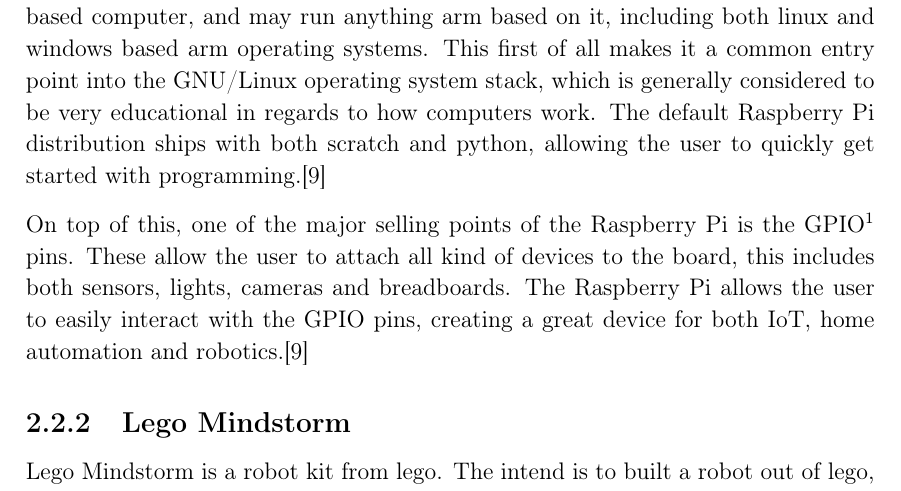
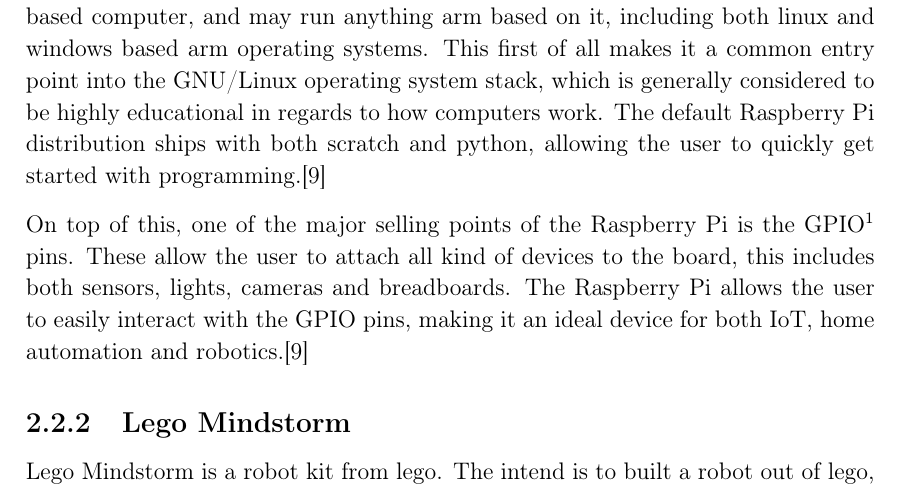
Before and after one commit to HotCL/P4-HCL, a LaTeX thesis (report/main.tex, which reads report/2.Analysis/EducationalMiniComputers.tex): part of page 9 of 15, cut so that both start at the same text. Compiled offline with pdfLaTeX.

Commit message:
Jira id: HCLANG-22 - #comment Fixed very and great

```diff
--- a/report/2.Analysis/EducationalMiniComputers.tex
+++ b/report/2.Analysis/EducationalMiniComputers.tex
@@ -7,12 +7,12 @@
 \subsection{Raspberry Pi}
 The Raspberry Pi is one of the most widely known SBCs.
 It is a complete arm-based computer, and may run anything arm based on it, including both linux and windows based arm operating systems.
-This first of all makes it a common entry point into the GNU/Linux operating system stack, which is generally considered to be very educational in regards to how computers work.
+This first of all makes it a common entry point into the GNU/Linux operating system stack, which is generally considered to be highly educational in regards to how computers work.
 The default Raspberry Pi distribution ships with both scratch and python, allowing the user to quickly get started with programming.\cite{RaspberryPi}
 
 On top of this, one of the major selling points of the Raspberry Pi is the GPIO\footnote{general purpose input output} pins.
 These allow the user to attach all kind of devices to the board, this includes both sensors, lights, cameras and breadboards.
-The Raspberry Pi allows the user to easily interact with the GPIO pins, creating a great device for both IoT, home automation and robotics.\cite{RaspberryPi}
+The Raspberry Pi allows the user to easily interact with the GPIO pins, making it an ideal device for both IoT, home automation and robotics.\cite{RaspberryPi}
 
 \subsection{Lego Mindstorm}
 Lego Mindstorm is a robot kit from lego.
```
